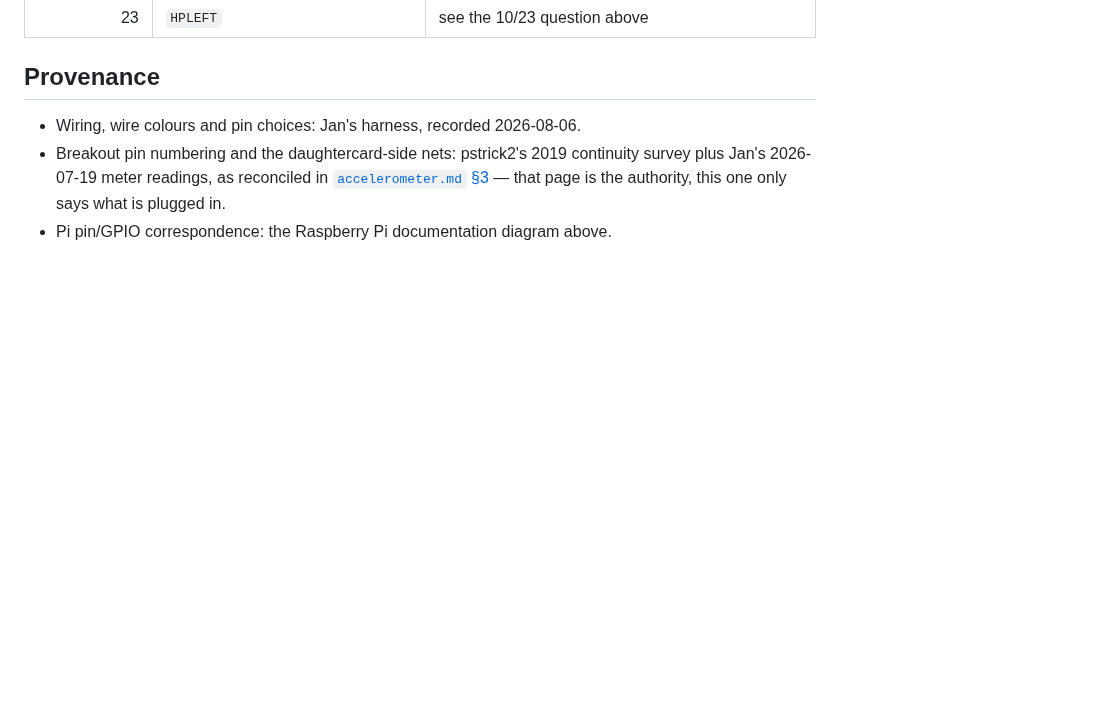
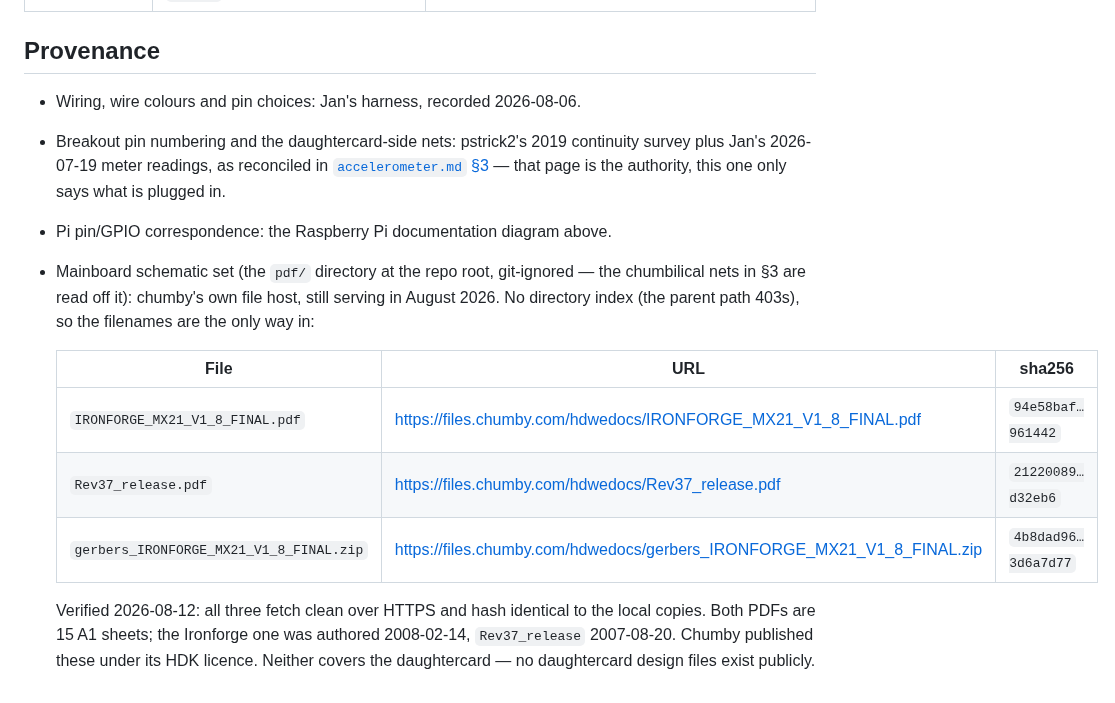
Before and after one commit to yanosz/chumby-pi, a Markdown page: hardware/chumby-hat/pins-in-use.md, the part around the change. GitHub-like rendering; blank space fills up the shorter version.

Commit message:
Pins in use: where the schematic set came from
pdf/ is git-ignored, so nothing recorded the origin of the three files
the chumbilical net table is read off. Add URLs and sha256 for what
files.chumby.com still serves, verified 2026-08-12, and point
design.md at that table instead of the README section on pcb-ideas.

Co-Authored-By: Claude Opus 5 <noreply@anthropic.com>

```diff
--- a/hardware/chumby-hat/pins-in-use.md
+++ b/hardware/chumby-hat/pins-in-use.md
@@ -221,3 +221,19 @@ Everything else on the cable, for completeness — see §3 for the nets:
   authority, this one only says what is plugged in.
 - Pi pin/GPIO correspondence: the Raspberry Pi documentation diagram
   above.
+- Mainboard schematic set (the `pdf/` directory at the repo root,
+  git-ignored — the chumbilical nets in §3 are read off it): chumby's
+  own file host, still serving in August 2026. No directory index (the
+  parent path 403s), so the filenames are the only way in:
+
+  | File | URL | sha256 |
+  |---|---|---|
+  | `IRONFORGE_MX21_V1_8_FINAL.pdf` | <https://files.chumby.com/hdwedocs/IRONFORGE_MX21_V1_8_FINAL.pdf> | `94e58baf…961442` |
+  | `Rev37_release.pdf` | <https://files.chumby.com/hdwedocs/Rev37_release.pdf> | `21220089…d32eb6` |
+  | `gerbers_IRONFORGE_MX21_V1_8_FINAL.zip` | <https://files.chumby.com/hdwedocs/gerbers_IRONFORGE_MX21_V1_8_FINAL.zip> | `4b8dad96…3d6a7d77` |
+
+  Verified 2026-08-12: all three fetch clean over HTTPS and hash
+  identical to the local copies. Both PDFs are 15 A1 sheets; the
+  Ironforge one was authored 2008-02-14, `Rev37_release` 2007-08-20.
+  Chumby published these under its HDK licence. Neither covers the
+  daughtercard — no daughtercard design files exist publicly.
```
Also changed, not shown: claude-docs/design.md (+4 -2 lines).
